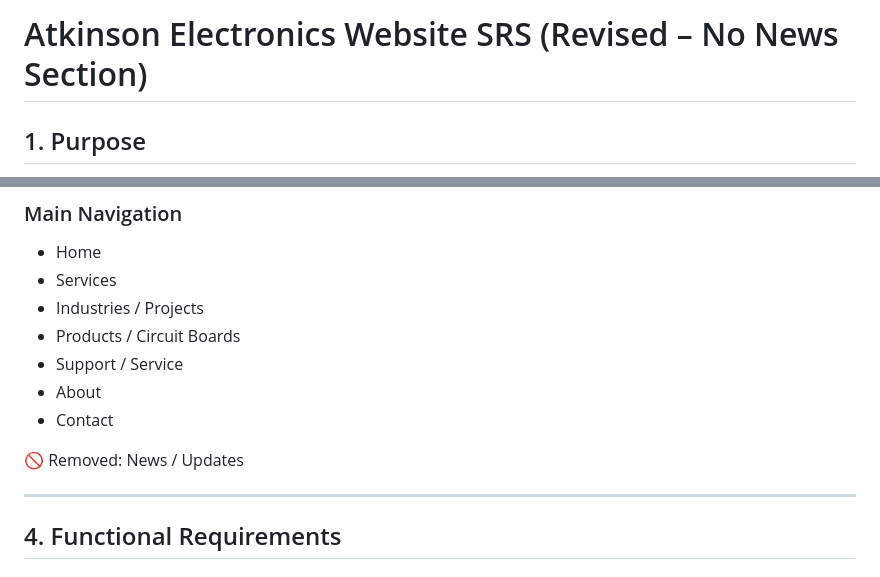
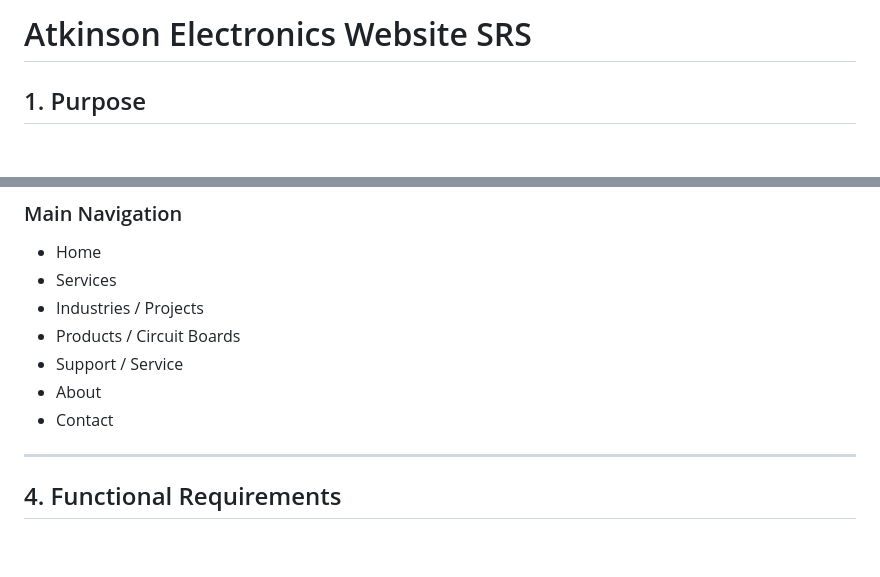
Before and after one commit to isabelweaver95/Atkinson_Electronics, a Markdown page: docs/srs.md, 2 parts joined by grey strips. GitHub-like rendering; blank space fills up the shorter version.

Commit message:
Revise SRS by removing News/Updates section
Removed the News/Updates section from the SRS document.

```diff
--- a/docs/srs.md
+++ b/docs/srs.md
@@ -1,4 +1,4 @@
-# Atkinson Electronics Website SRS (Revised – No News Section)
+# Atkinson Electronics Website SRS
 
 ## 1. Purpose
 
@@ -29,7 +29,6 @@ The purpose of the website is to represent the full scope of the company’s ser
 * About
 * Contact
 
-🚫 Removed: News / Updates
 
 ---
 
```
